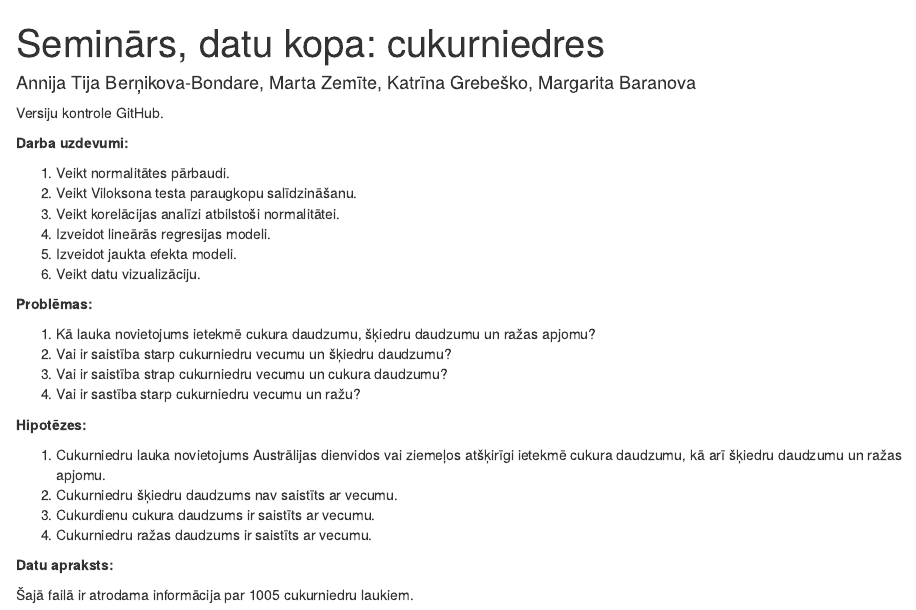
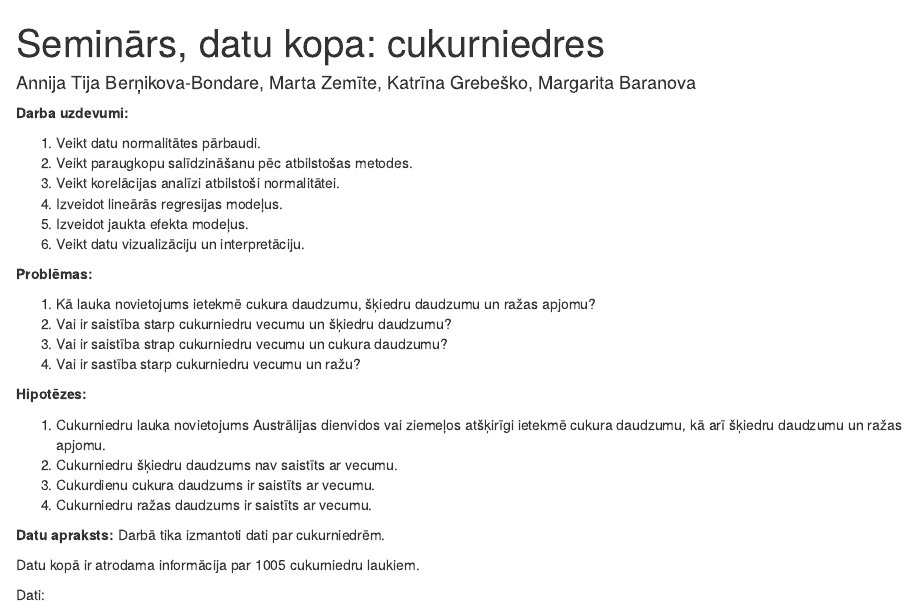
Before and after one commit to margarita-baranova/biometrija-seminars, an R Markdown document (iesniedzamais.Rmd): the page in a window 1100 px wide, from its top. Rendered offline with R 4.5, knitr and Pandoc, with nearby package versions; drawn as R Markdown's standard HTML page in place of the format the file asks for; some code elsewhere in the file could not run offline.

Commit message:
Labojums Annija

```diff
--- a/iesniedzamais.Rmd
+++ b/iesniedzamais.Rmd
@@ -3,17 +3,15 @@ title: "Seminārs, datu kopa: cukurniedres"
 author: "Annija Tija Berņikova-Bondare, Marta Zemīte, Katrīna Grebeško, Margarita Baranova"
 output: word_document
 ---
-Versiju kontrole GitHub.
-
 
 **Darba uzdevumi:**
 
-1. Veikt normalitātes pārbaudi.
-2. Veikt Viloksona testa paraugkopu salīdzināšanu.
+1. Veikt datu normalitātes pārbaudi.
+2. Veikt paraugkopu salīdzināšanu pēc atbilstošas metodes.
 3. Veikt korelācijas analīzi atbilstoši normalitātei.
-4. Izveidot lineārās regresijas modeli.
-5. Izveidot jaukta efekta modeli.
-6. Veikt datu vizualizāciju.
+4. Izveidot lineārās regresijas modeļus.
+5. Izveidot jaukta efekta modeļus.
+6. Veikt datu vizualizāciju un interpretāciju.
 
 **Problēmas:**
 
@@ -31,8 +29,9 @@ Versiju kontrole GitHub.
 
 
 **Datu apraksts:**
+Darbā tika izmantoti dati par cukurniedrēm.
 
-Šajā failā ir atrodama informācija par 1005 cukurniedru laukiem.
+Datu kopā ir atrodama informācija par 1005 cukurniedru laukiem.
 
 Dati:
 
```
Also changed, not shown: iesniedzamais.Rmd (30 more changed lines).
